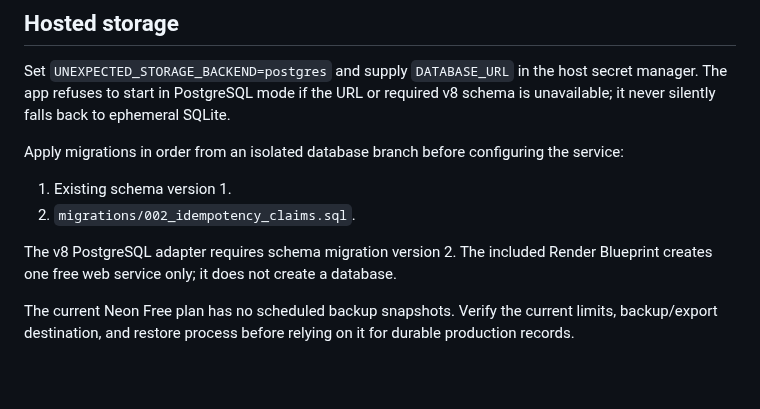
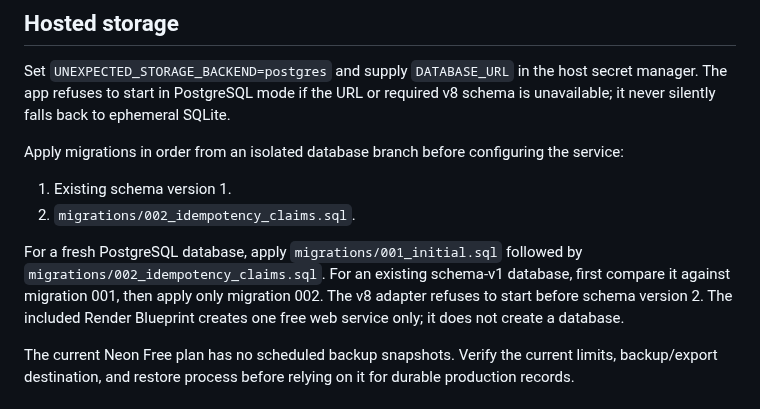
Before and after one commit to soueilouay-creator/uneXpected-, a Markdown page: README.md, the part around the change. GitHub-like rendering; blank space fills up the shorter version.

Commit message:
docs: clarify fresh and existing Postgres migration paths

```diff
--- a/README.md
+++ b/README.md
@@ -63,7 +63,7 @@ Apply migrations in order from an isolated database branch before configuring th
 1. Existing schema version 1.
 2. `migrations/002_idempotency_claims.sql`.
 
-The v8 PostgreSQL adapter requires schema migration version 2. The included Render Blueprint creates one free web service only; it does not create a database.
+For a fresh PostgreSQL database, apply `migrations/001_initial.sql` followed by `migrations/002_idempotency_claims.sql`. For an existing schema-v1 database, first compare it against migration 001, then apply only migration 002. The v8 adapter refuses to start before schema version 2. The included Render Blueprint creates one free web service only; it does not create a database.
 
 The current Neon Free plan has no scheduled backup snapshots. Verify the current limits, backup/export destination, and restore process before relying on it for durable production records.
 
```
